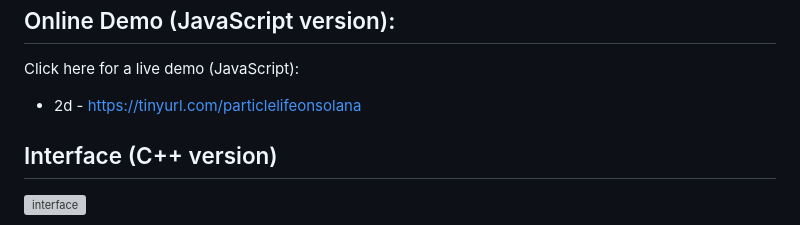
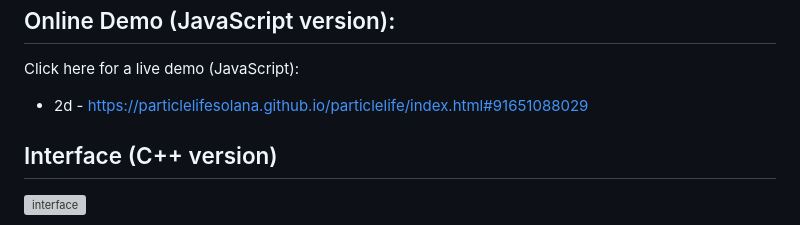
Before and after one commit to particlelifesolana/particlelife, a Markdown page: README.md, the part around the change. GitHub-like rendering; grey boxes are pictures that could not be loaded.

```diff
--- a/README.md
+++ b/README.md
@@ -15,7 +15,7 @@ Online Demo (JavaScript version):
 
 Click here for a live demo (JavaScript):
 
-  - 2d - https://tinyurl.com/particlelifeonsolana
+  - 2d - https://particlelifesolana.github.io/particlelife/index.html#91651088029
 
 Interface (C++ version)
 --------------------------------------------------------
```
